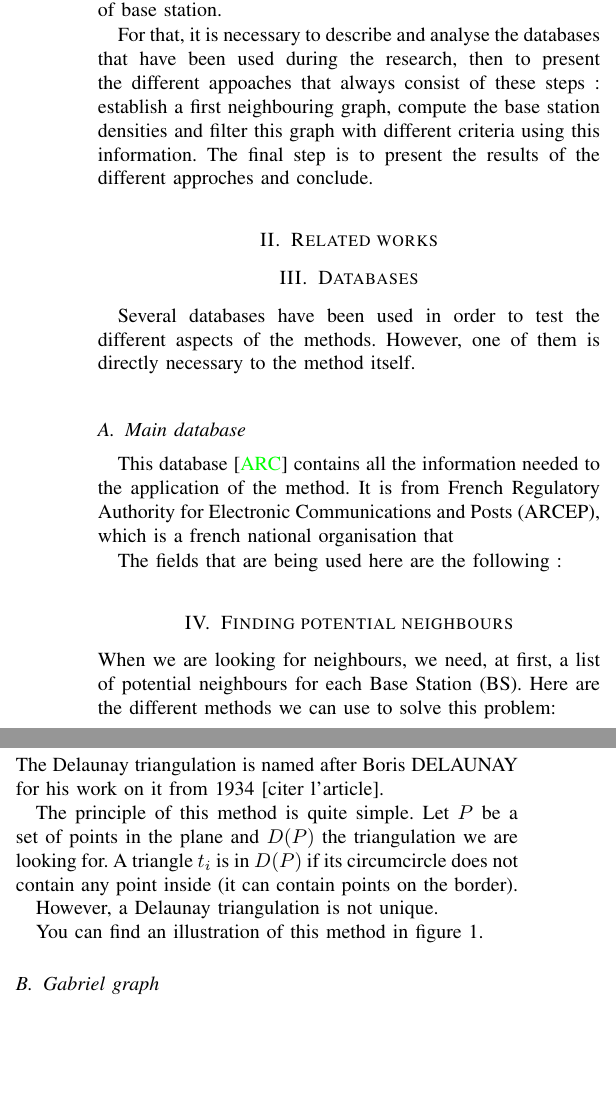
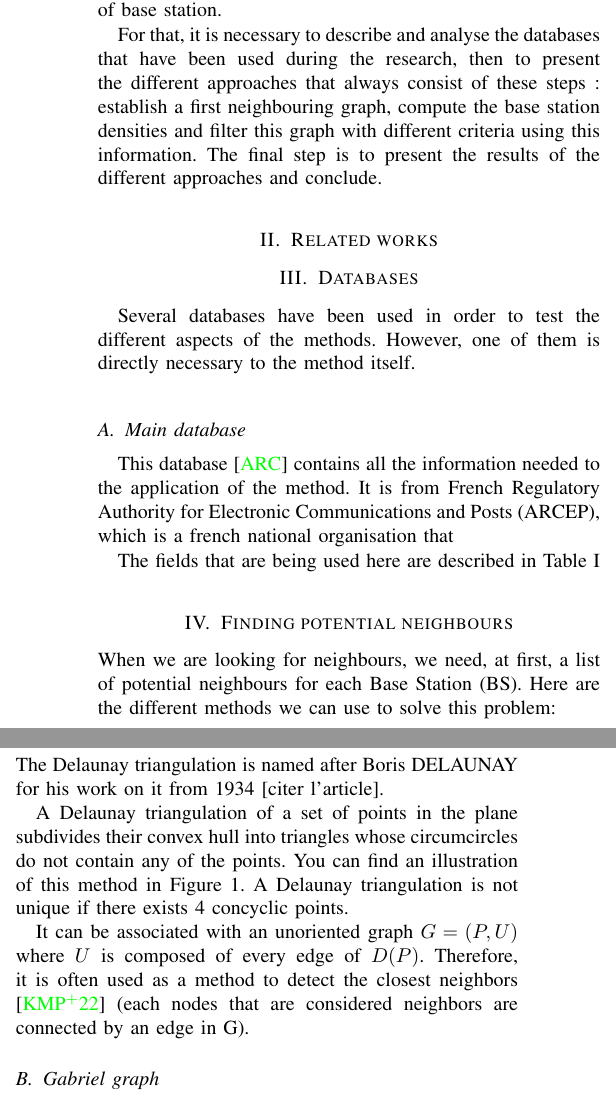
Before and after one commit to pmehaud/article_intership_cvut_24, a LaTeX paper (article.tex): two parts of the columns of page 1 of 3, joined at a grey line, cut so that both start at the same text, the shorter picture padded with empty space. Compiled offline with pdfLaTeX; a missing font is replaced by an installed copy or a similar font; a LaTeX package or settings file that is missing is left out.

Commit message:
Delaunay detailing

```diff
--- a/article.tex
+++ b/article.tex
@@ -1,7 +1,7 @@
 \documentclass[lettersize,journal,english]{IEEEtran}
 \usepackage[T1]{fontenc}
 \usepackage[utf8]{inputenc}
-\usepackage{amsmath,amsfonts}
+\usepackage{amsmath,amsfonts,amssymb}
 \usepackage{algorithmic}
 \usepackage{algorithm}
 \usepackage{array}
@@ -55,9 +55,9 @@
     measure of the density of base station.
 
     For that, it is necessary to describe and analyse the databases that have been used during the research, then to present
-    the different appoaches that always consist of these steps : establish a first neighbouring graph, compute the base station
+    the different approaches that always consist of these steps : establish a first neighbouring graph, compute the base station
     densities and filter this graph with different criteria using this information. The final step is to present the results
-    of the different approches and conclude.
+    of the different approaches and conclude.
 \section{Related works}
 
 \section{Databases}
@@ -69,7 +69,7 @@
     This database \cite{main_database} contains all the information needed to the application of the method. It is from
     \acrfull{arcep}, which is a french national organisation that
 
-    The fields that are being used here are the following :
+    The fields that are being used here are described in Table~\ref{data_columns}
 
 \begin{table}[!b]
     \centering
@@ -94,12 +94,15 @@ Here are the different methods we can use to solve this problem:
 \subsection{Delaunay triangulation}
 \noindent The Delaunay triangulation is named after Boris DELAUNAY for his work on it from 1934 [citer l'article].
 
-The principle of this method is quite simple. Let $P$ be a set of points in the plane and $D(P)$ the triangulation we are looking for.
-A triangle $t_i$ is in $D(P)$ if its circumcircle does not contain any point inside (it can contain points on the border).
+A Delaunay triangulation of a set of points in the plane subdivides their convex hull into triangles whose circumcircles
+do not contain any of the points. You can find an illustration of this method in Figure~\ref{del_tri}.
+A Delaunay triangulation is not unique if there exists 4 concyclic points.
 
-However, a Delaunay triangulation is not unique.
+It can be associated with an unoriented graph $G = (P, U)$ where $U$ is composed of every edge of $D(P)$.
+Therefore, it is often used as a method to detect the closest neighbors \cite{delaunay_neighbor} (each nodes that are considered neighbors are
+connected by an edge in G).
 
-You can find an illustration of this method in figure \ref{del_tri}.
+
 \begin{figure}[!t]
     \centering
     \includegraphics[width=2.5in]{images/illus_graphs/Delaunay_circumcircles_vectorial.svg.png}
```
Also changed, not shown: biblio.bib (+9 -0 lines).
